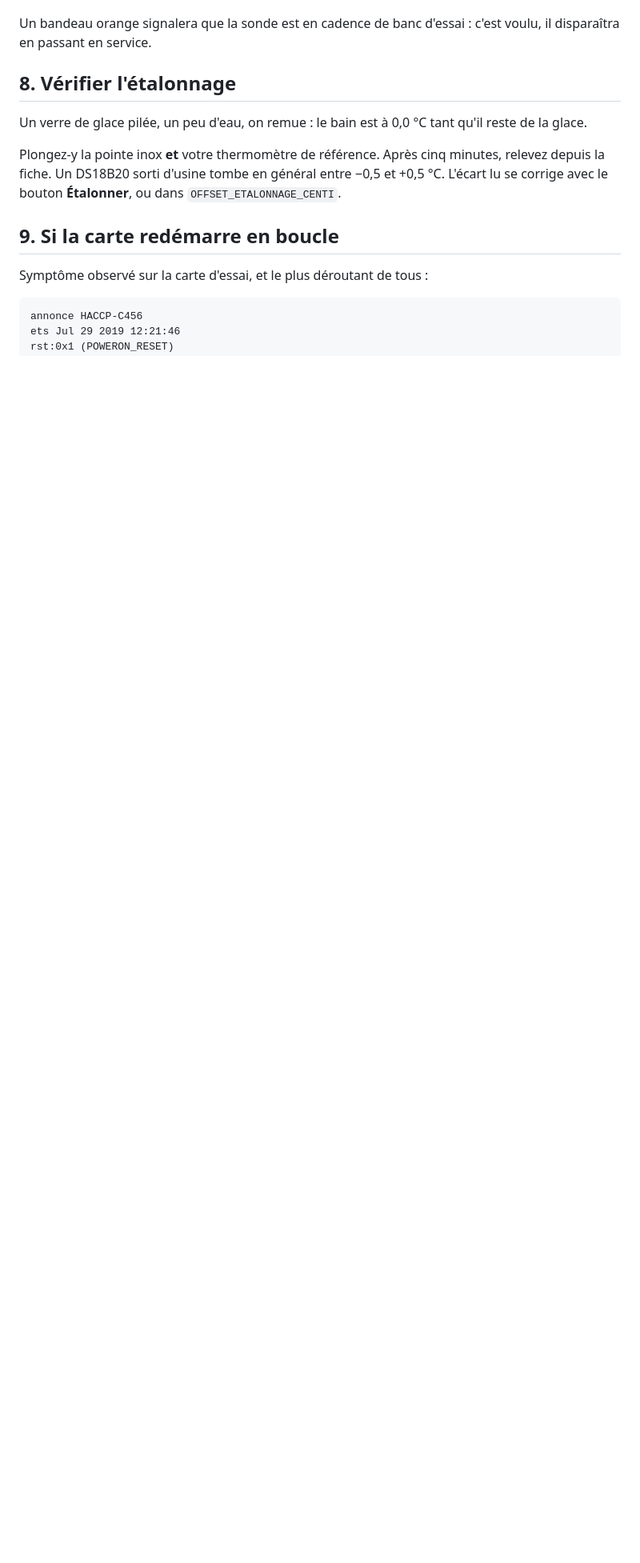
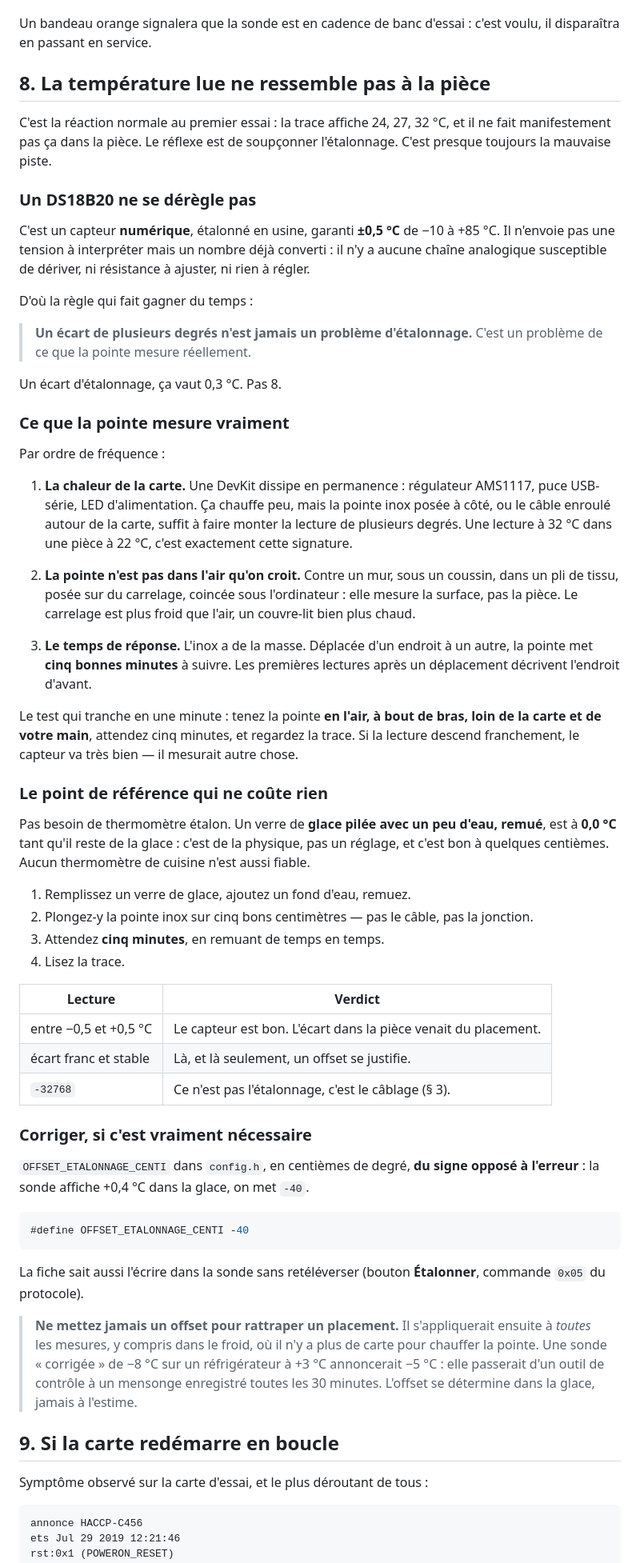
Before and after one commit to hugofloriab-cell/Florijan-Veselaj, a Markdown page: sondes/PREMIER-ESSAI.md, the part around the change. Shown at 80% size. GitHub-like rendering; blank space fills up the shorter version.

Commit message:
Explique qu'un écart de plusieurs degrés n'est pas un défaut d'étalonnage
Au premier essai la trace affiche 24, 27 ou 32 °C dans une pièce qui n'en fait
pas tant, et le réflexe est de soupçonner l'étalonnage. C'est la mauvaise
piste : le DS18B20 est numérique et étalonné en usine à ±0,5 °C, sans chaîne
analogique susceptible de dériver. Un écart de huit degrés décrit ce que la
pointe touche — la chaleur de la carte, une surface, un pli de tissu — ou le
temps de réponse de l'inox, qui met cinq minutes à suivre un déplacement.

La section 8 de PREMIER-ESSAI.md devient donc « La température lue ne ressemble
pas à la pièce » : la règle, les trois causes par ordre de fréquence, le test
de la pointe tenue en l'air, puis le bain de glace comme point de référence à
0,0 °C qui ne demande aucun instrument.

Et l'avertissement qui manquait : un offset posé pour rattraper un placement
s'appliquerait aussi dans le froid, où plus rien ne chauffe la pointe. Une
sonde corrigée de -8 °C annoncerait -5 °C sur un réfrigérateur à +3 — un
mensonge enregistré toutes les 30 minutes plutôt qu'un contrôle.

Co-Authored-By: Claude Opus 5 <noreply@anthropic.com>
Claude-Session: https://claude.ai/code/session_01LCkyNxGK7LEWyv31hSCUVU

````diff
--- a/sondes/PREMIER-ESSAI.md
+++ b/sondes/PREMIER-ESSAI.md
@@ -313,15 +313,87 @@ Chaque appui sur **Relever les sondes** rapatrie les nouvelles mesures.
 Un bandeau orange signalera que la sonde est en cadence de banc d'essai : c'est
 voulu, il disparaîtra en passant en service.
 
-## 8. Vérifier l'étalonnage
+## 8. La température lue ne ressemble pas à la pièce
 
-Un verre de glace pilée, un peu d'eau, on remue : le bain est à 0,0 °C tant
-qu'il reste de la glace.
+C'est la réaction normale au premier essai : la trace affiche 24, 27, 32 °C, et
+il ne fait manifestement pas ça dans la pièce. Le réflexe est de soupçonner
+l'étalonnage. C'est presque toujours la mauvaise piste.
 
-Plongez-y la pointe inox **et** votre thermomètre de référence. Après cinq
-minutes, relevez depuis la fiche. Un DS18B20 sorti d'usine tombe en général
-entre −0,5 et +0,5 °C. L'écart lu se corrige avec le bouton **Étalonner**, ou
-dans `OFFSET_ETALONNAGE_CENTI`.
+### Un DS18B20 ne se dérègle pas
+
+C'est un capteur **numérique**, étalonné en usine, garanti **±0,5 °C** de −10 à
++85 °C. Il n'envoie pas une tension à interpréter mais un nombre déjà converti :
+il n'y a aucune chaîne analogique susceptible de dériver, ni résistance à
+ajuster, ni rien à régler.
+
+D'où la règle qui fait gagner du temps :
+
+> **Un écart de plusieurs degrés n'est jamais un problème d'étalonnage.**
+> C'est un problème de ce que la pointe mesure réellement.
+
+Un écart d'étalonnage, ça vaut 0,3 °C. Pas 8.
+
+### Ce que la pointe mesure vraiment
+
+Par ordre de fréquence :
+
+1. **La chaleur de la carte.** Une DevKit dissipe en permanence : régulateur
+   AMS1117, puce USB-série, LED d'alimentation. Ça chauffe peu, mais la pointe
+   inox posée à côté, ou le câble enroulé autour de la carte, suffit à faire
+   monter la lecture de plusieurs degrés. Une lecture à 32 °C dans une pièce à
+   22 °C, c'est exactement cette signature.
+
+2. **La pointe n'est pas dans l'air qu'on croit.** Contre un mur, sous un
+   coussin, dans un pli de tissu, posée sur du carrelage, coincée sous
+   l'ordinateur : elle mesure la surface, pas la pièce. Le carrelage est plus
+   froid que l'air, un couvre-lit bien plus chaud.
+
+3. **Le temps de réponse.** L'inox a de la masse. Déplacée d'un endroit à un
+   autre, la pointe met **cinq bonnes minutes** à suivre. Les premières lectures
+   après un déplacement décrivent l'endroit d'avant.
+
+Le test qui tranche en une minute : tenez la pointe **en l'air, à bout de bras,
+loin de la carte et de votre main**, attendez cinq minutes, et regardez la
+trace. Si la lecture descend franchement, le capteur va très bien — il mesurait
+autre chose.
+
+### Le point de référence qui ne coûte rien
+
+Pas besoin de thermomètre étalon. Un verre de **glace pilée avec un peu d'eau,
+remué**, est à **0,0 °C** tant qu'il reste de la glace : c'est de la physique,
+pas un réglage, et c'est bon à quelques centièmes. Aucun thermomètre de cuisine
+n'est aussi fiable.
+
+1. Remplissez un verre de glace, ajoutez un fond d'eau, remuez.
+2. Plongez-y la pointe inox sur cinq bons centimètres — pas le câble, pas la
+   jonction.
+3. Attendez **cinq minutes**, en remuant de temps en temps.
+4. Lisez la trace.
+
+| Lecture | Verdict |
+| --- | --- |
+| entre −0,5 et +0,5 °C | Le capteur est bon. L'écart dans la pièce venait du placement. |
+| écart franc et stable | Là, et là seulement, un offset se justifie. |
+| `-32768` | Ce n'est pas l'étalonnage, c'est le câblage (§ 3). |
+
+### Corriger, si c'est vraiment nécessaire
+
+`OFFSET_ETALONNAGE_CENTI` dans `config.h`, en centièmes de degré, **du signe
+opposé à l'erreur** : la sonde affiche +0,4 °C dans la glace, on met `-40`.
+
+```cpp
+#define OFFSET_ETALONNAGE_CENTI -40
+```
+
+La fiche sait aussi l'écrire dans la sonde sans retéléverser (bouton
+**Étalonner**, commande `0x05` du protocole).
+
+> **Ne mettez jamais un offset pour rattraper un placement.** Il s'appliquerait
+> ensuite à *toutes* les mesures, y compris dans le froid, où il n'y a plus de
+> carte pour chauffer la pointe. Une sonde « corrigée » de −8 °C sur un
+> réfrigérateur à +3 °C annoncerait −5 °C : elle passerait d'un outil de
+> contrôle à un mensonge enregistré toutes les 30 minutes. L'offset se
+> détermine dans la glace, jamais à l'estime.
 
 ## 9. Si la carte redémarre en boucle
 
````
Also changed, not shown: sondes/README.md (+6 -0 lines).
